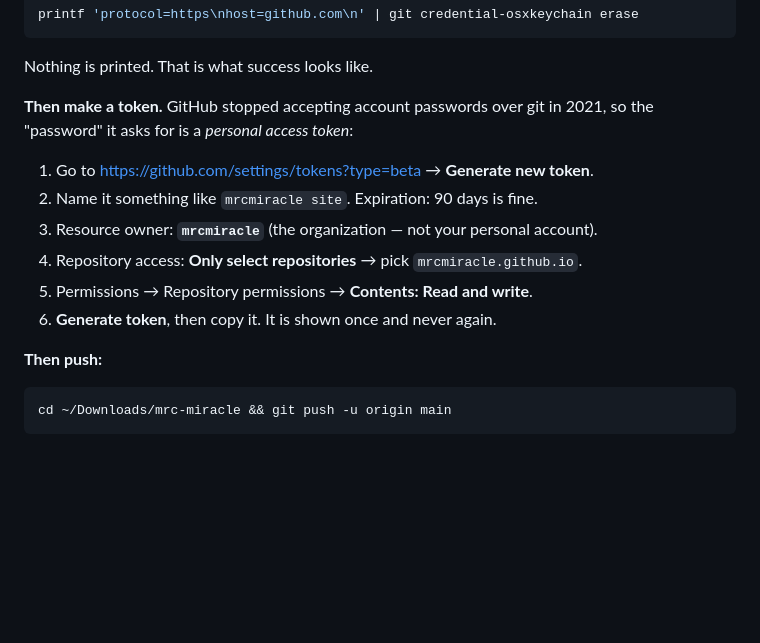
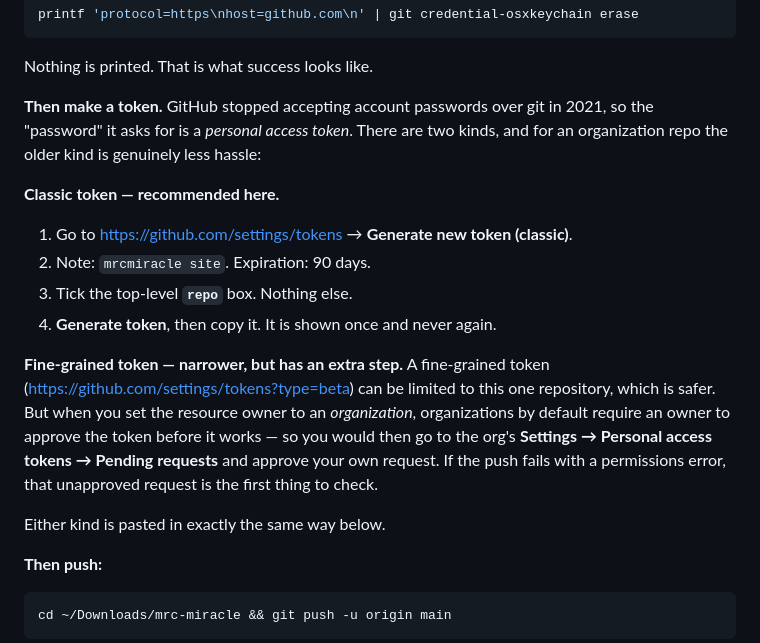
Before and after one commit to mrcmiracle/mrcmiracle.github.io, a Markdown page: docs/DEPLOY.md, the part around the change. GitHub-like rendering; blank space fills up the shorter version.

Commit message:
Offer a classic token as the simpler org-repo route
Fine-grained tokens scoped to an organization are subject to that
organization's approval policy, which by default requires an owner to
approve the request before the token works. That is a confusing extra
hop for a first push. Document the classic "repo" scope as the
recommended path and describe the approval step as the thing to check
when a fine-grained token is rejected.

Co-Authored-By: Claude Opus 5 <noreply@anthropic.com>

```diff
--- a/docs/DEPLOY.md
+++ b/docs/DEPLOY.md
@@ -89,14 +89,25 @@ printf 'protocol=https\nhost=github.com\n' | git credential-osxkeychain erase
 Nothing is printed. That is what success looks like.
 
 **Then make a token.** GitHub stopped accepting account passwords over git in 2021, so
-the "password" it asks for is a *personal access token*:
+the "password" it asks for is a *personal access token*. There are two kinds, and for an
+organization repo the older kind is genuinely less hassle:
 
-1. Go to <https://github.com/settings/tokens?type=beta> → **Generate new token**.
-2. Name it something like `mrcmiracle site`. Expiration: 90 days is fine.
-3. Resource owner: **`mrcmiracle`** (the organization — not your personal account).
-4. Repository access: **Only select repositories** → pick `mrcmiracle.github.io`.
-5. Permissions → Repository permissions → **Contents: Read and write**.
-6. **Generate token**, then copy it. It is shown once and never again.
+**Classic token — recommended here.**
+
+1. Go to <https://github.com/settings/tokens> → **Generate new token (classic)**.
+2. Note: `mrcmiracle site`. Expiration: 90 days.
+3. Tick the top-level **`repo`** box. Nothing else.
+4. **Generate token**, then copy it. It is shown once and never again.
+
+**Fine-grained token — narrower, but has an extra step.** A fine-grained token
+(<https://github.com/settings/tokens?type=beta>) can be limited to this one repository,
+which is safer. But when you set the resource owner to an *organization*, organizations
+by default require an owner to approve the token before it works — so you would then go
+to the org's **Settings → Personal access tokens → Pending requests** and approve your
+own request. If the push fails with a permissions error, that unapproved request is the
+first thing to check.
+
+Either kind is pasted in exactly the same way below.
 
 **Then push:**
 
```
